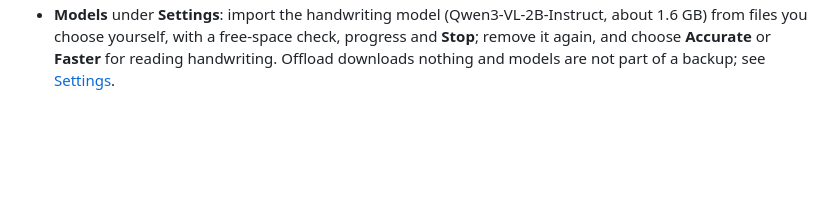
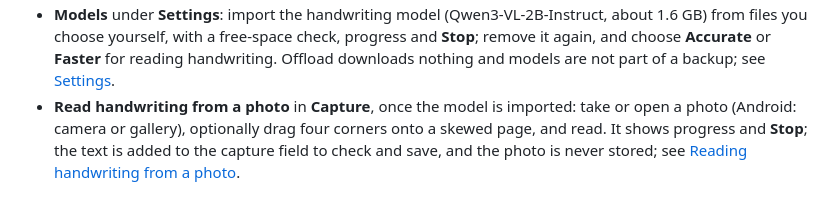
Before and after one commit to OnderAndere/Offload, a Markdown page: docs/features.md, the part around the change. Rendered like a GitHub page; blank space fills up the shorter version.

Commit message:
docs: reading handwriting from a photo in the manual and features (T6a.4)
REQ-064: a section in capturing.md for the photo screen (start,
corners, reading, the result), links from Capturing a thought and from
Settings → Models, and the new messages of Settings → Models.

Co-Authored-By: Claude Opus 5.5 <noreply@anthropic.com>

```diff
--- a/docs/features.md
+++ b/docs/features.md
@@ -130,3 +130,8 @@ status and type, complete it and move it to the trash
   from files you choose yourself, with a free-space check, progress and **Stop**; remove it again,
   and choose **Accurate** or **Faster** for reading handwriting. Offload downloads nothing and
   models are not part of a backup; see [Settings](user-manual/en/settings.md#models).
+- **Read handwriting from a photo** in **Capture**, once the model is imported: take or open a
+  photo (Android: camera or gallery), optionally drag four corners onto a skewed page, and read.
+  It shows progress and **Stop**; the text is added to the capture field to check and save, and
+  the photo is never stored; see
+  [Reading handwriting from a photo](user-manual/en/capturing.md#reading-handwriting-from-a-photo).
```
Also changed, not shown: 2 other files.
